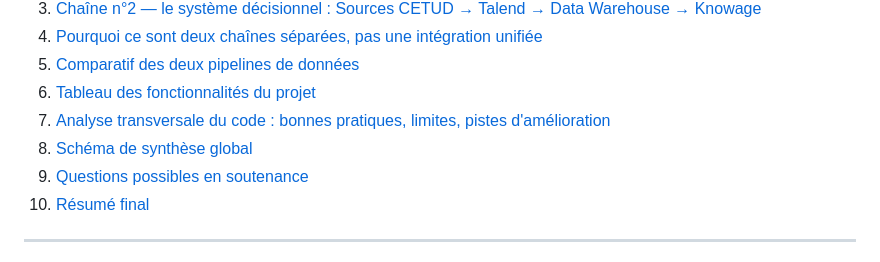
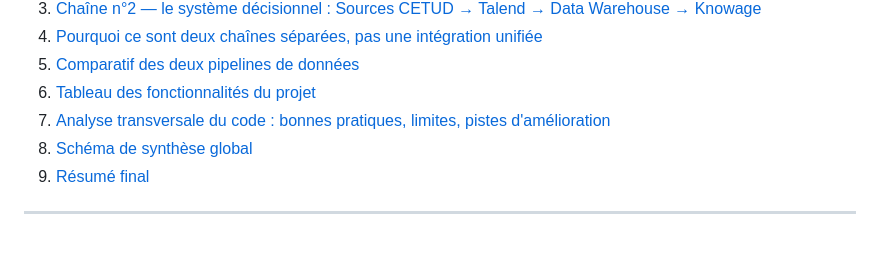
Before and after one commit to ibtihelabd/PFE, a Markdown page: documentation/09_Integration.md, the part around the change. GitHub-like rendering.

Commit message:
Clean: final remove all soutenance references

```diff
--- a/documentation/09_Integration.md
+++ b/documentation/09_Integration.md
@@ -14,7 +14,6 @@
 6. [Tableau des fonctionnalités du projet](#6-tableau-des-fonctionnalités-du-projet)
 7. [Analyse transversale du code : bonnes pratiques, limites, pistes d'amélioration](#7-analyse-transversale-du-code--bonnes-pratiques-limites-pistes-damélioration)
 8. [Schéma de synthèse global](#8-schéma-de-synthèse-global)
-9. [Questions possibles en soutenance](#9-questions-possibles-en-soutenance)
 10. [Résumé final](#10-résumé-final)
 
 ---
```
